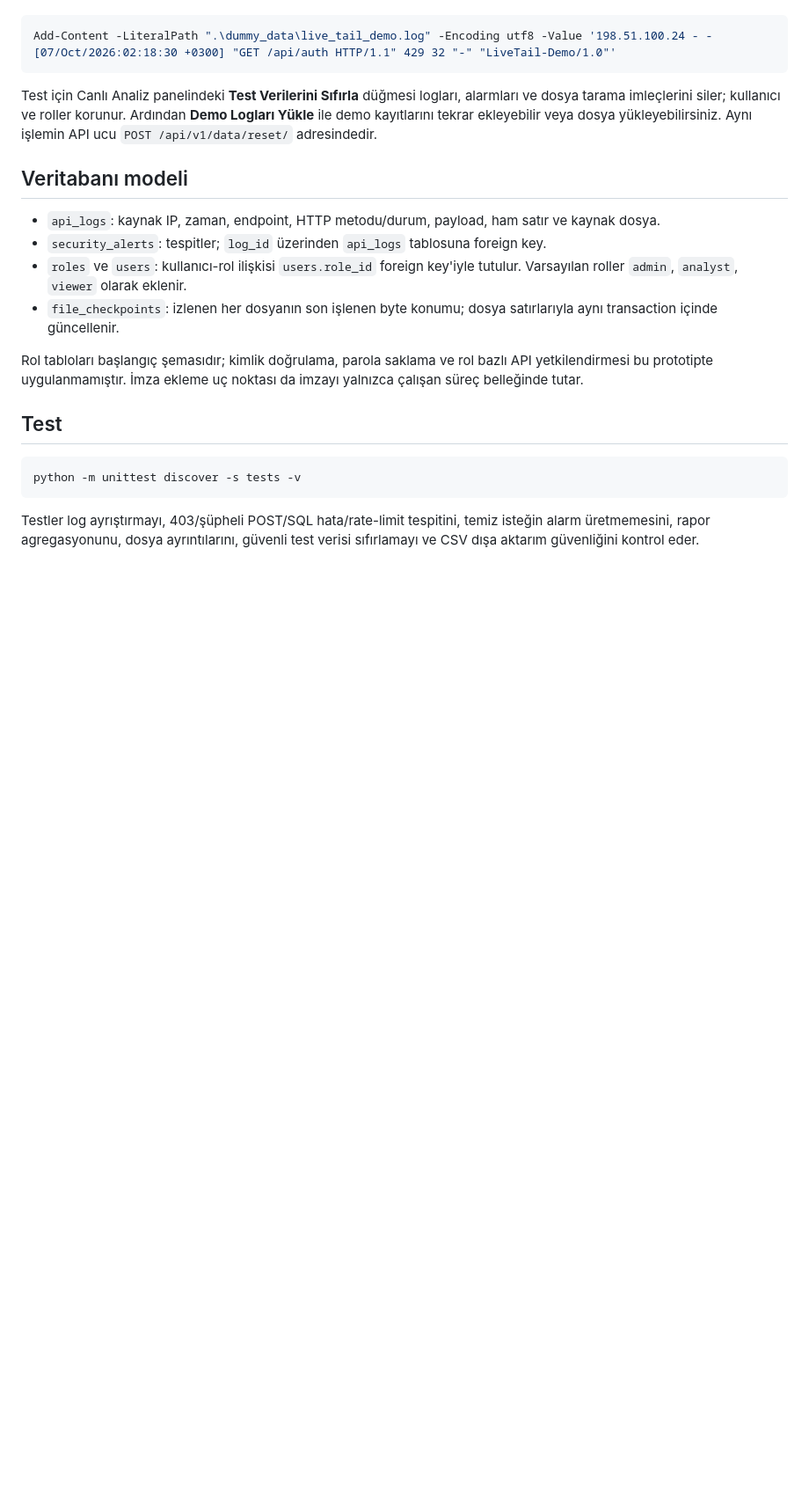
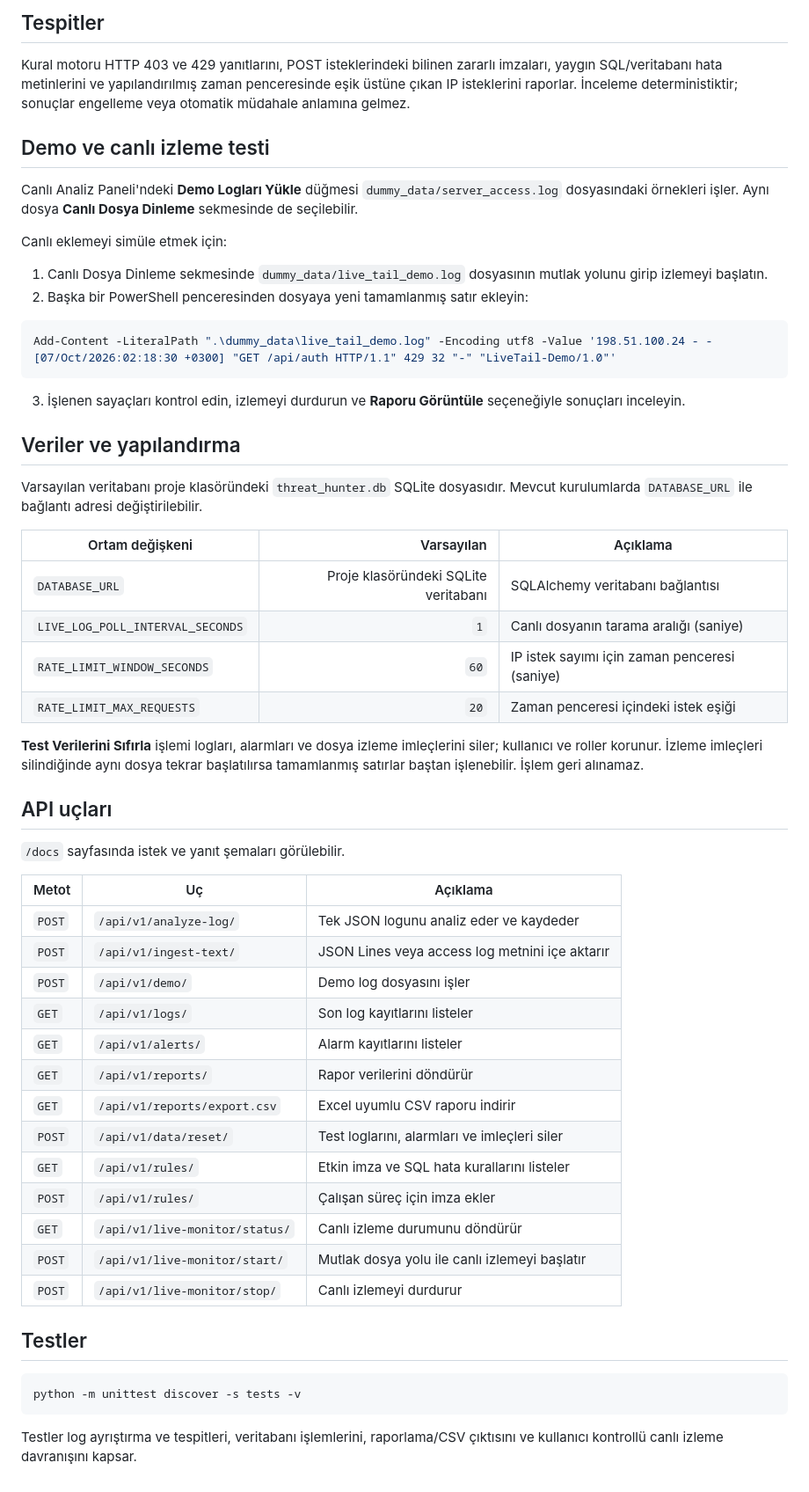
Before and after one commit to alperenalici01/soc_analiz_botu_src, a Markdown page: README.md, the part around one of its changes. Shown at 88% size. GitHub-like rendering; blank space fills up the shorter version.

````diff
--- a/README.md
+++ b/README.md
@@ -45,23 +63,59 @@ Canlı izlemeyi denemek için `dummy_data/live_tail_demo.log` dosyasının mutla
+## Tespitler
+
+Kural motoru HTTP 403 ve 429 yanıtlarını, POST isteklerindeki bilinen zararlı imzaları, yaygın SQL/veritabanı hata metinlerini ve yapılandırılmış zaman penceresinde eşik üstüne çıkan IP isteklerini raporlar. İnceleme deterministiktir; sonuçlar engelleme veya otomatik müdahale anlamına gelmez.
+
+## Demo ve canlı izleme testi
+
+Canlı Analiz Paneli'ndeki **Demo Logları Yükle** düğmesi `dummy_data/server_access.log` dosyasındaki örnekleri işler. Aynı dosya **Canlı Dosya Dinleme** sekmesinde de seçilebilir.
+
+Canlı eklemeyi simüle etmek için:
+
+1. Canlı Dosya Dinleme sekmesinde `dummy_data/live_tail_demo.log` dosyasının mutlak yolunu girip izlemeyi başlatın.
+2. Başka bir PowerShell penceresinden dosyaya yeni tamamlanmış satır ekleyin:
 
 ```powershell
 Add-Content -LiteralPath ".\dummy_data\live_tail_demo.log" -Encoding utf8 -Value '198.51.100.24 - - [07/Oct/2026:02:18:30 +0300] "GET /api/auth HTTP/1.1" 429 32 "-" "LiveTail-Demo/1.0"'
 ```
 
-Test için Canlı Analiz panelindeki **Test Verilerini Sıfırla** düğmesi logları, alarmları ve dosya tarama imleçlerini siler; kullanıcı ve roller korunur. Ardından **Demo Logları Yükle** ile demo kayıtlarını tekrar ekleyebilir veya dosya yükleyebilirsiniz. Aynı işlemin API ucu `POST /api/v1/data/reset/` adresindedir.
+3. İşlenen sayaçları kontrol edin, izlemeyi durdurun ve **Raporu Görüntüle** seçeneğiyle sonuçları inceleyin.
 
-## Veritabanı modeli
+## Veriler ve yapılandırma
 
-- `api_logs`: kaynak IP, zaman, endpoint, HTTP metodu/durum, payload, ham satır ve kaynak dosya.
-- `security_alerts`: tespitler; `log_id` üzerinden `api_logs` tablosuna foreign key.
-- `roles` ve `users`: kullanıcı-rol ilişkisi `users.role_id` foreign key'iyle tutulur. Varsayılan roller `admin`, `analyst`, `viewer` olarak eklenir.
-- `file_checkpoints`: izlenen her dosyanın son işlenen byte konumu; dosya satırlarıyla aynı transaction içinde güncellenir.
+Varsayılan veritabanı proje klasöründeki `threat_hunter.db` SQLite dosyasıdır. Mevcut kurulumlarda `DATABASE_URL` ile bağlantı adresi değiştirilebilir.
 
-Rol tabloları başlangıç şemasıdır; kimlik doğrulama, parola saklama ve rol bazlı API yetkilendirmesi bu prototipte uygulanmamıştır. İmza ekleme uç noktası da imzayı yalnızca çalışan süreç belleğinde tutar.
+| Ortam değişkeni | Varsayılan | Açıklama |
+|---|---:|---|
+| `DATABASE_URL` | Proje klasöründeki SQLite veritabanı | SQLAlchemy veritabanı bağlantısı |
+| `LIVE_LOG_POLL_INTERVAL_SECONDS` | `1` | Canlı dosyanın tarama aralığı (saniye) |
+| `RATE_LIMIT_WINDOW_SECONDS` | `60` | IP istek sayımı için zaman penceresi (saniye) |
+| `RATE_LIMIT_MAX_REQUESTS` | `20` | Zaman penceresi içindeki istek eşiği |
 
-## Test
+**Test Verilerini Sıfırla** işlemi logları, alarmları ve dosya izleme imleçlerini siler; kullanıcı ve roller korunur. İzleme imleçleri silindiğinde aynı dosya tekrar başlatılırsa tamamlanmış satırlar baştan işlenebilir. İşlem geri alınamaz.
+
+## API uçları
+
+`/docs` sayfasında istek ve yanıt şemaları görülebilir.
+
+| Metot | Uç | Açıklama |
+|---|---|---|
+| `POST` | `/api/v1/analyze-log/` | Tek JSON logunu analiz eder ve kaydeder |
+| `POST` | `/api/v1/ingest-text/` | JSON Lines veya access log metnini içe aktarır |
+| `POST` | `/api/v1/demo/` | Demo log dosyasını işler |
+| `GET` | `/api/v1/logs/` | Son log kayıtlarını listeler |
+| `GET` | `/api/v1/alerts/` | Alarm kayıtlarını listeler |
+| `GET` | `/api/v1/reports/` | Rapor verilerini döndürür |
+| `GET` | `/api/v1/reports/export.csv` | Excel uyumlu CSV raporu indirir |
+| `POST` | `/api/v1/data/reset/` | Test loglarını, alarmları ve imleçleri siler |
+| `GET` | `/api/v1/rules/` | Etkin imza ve SQL hata kurallarını listeler |
+| `POST` | `/api/v1/rules/` | Çalışan süreç için imza ekler |
+| `GET` | `/api/v1/live-monitor/status/` | Canlı izleme durumunu döndürür |
+| `POST` | `/api/v1/live-monitor/start/` | Mutlak dosya yolu ile canlı izlemeyi başlatır |
+| `POST` | `/api/v1/live-monitor/stop/` | Canlı izlemeyi durdurur |
+
+## Testler
 
 ```powershell
 python -m unittest discover -s tests -v
 ```
 
-Testler log ayrıştırmayı, 403/şüpheli POST/SQL hata/rate-limit tespitini, temiz isteğin alarm üretmemesini, rapor agregasyonunu, dosya ayrıntılarını, güvenli test verisi sıfırlamayı ve CSV dışa aktarım güvenliğini kontrol eder.
+Testler log ayrıştırma ve tespitleri, veritabanı işlemlerini, raporlama/CSV çıktısını ve kullanıcı kontrollü canlı izleme davranışını kapsar.
````
Also changed, not shown: other parts of README.md (+42 -24 lines).
